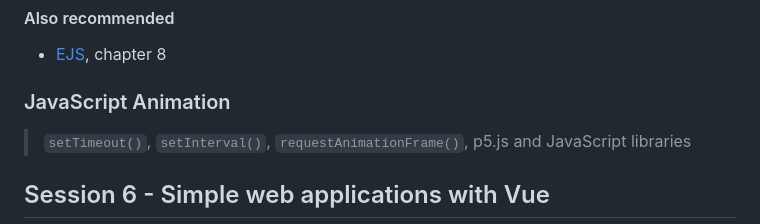
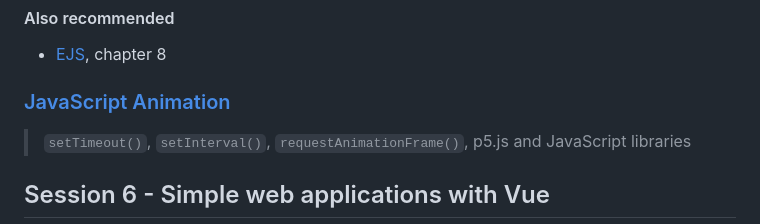
Before and after one commit to Birkbeck2/vdwp2223, a Markdown page: README.md, the part around the change. Rendered like a GitHub page.

```diff
--- a/README.md
+++ b/README.md
@@ -176,7 +176,7 @@ Students will be able to do the following:
 #### Also recommended
 - [EJS](https://eloquentjavascript.net/08_error.html), chapter 8
 
-### JavaScript Animation
+### [JavaScript Animation](javaScript-animation.md)
 
 > `setTimeout()`, `setInterval()`, `requestAnimationFrame()`, p5.js and JavaScript libraries
 
```
